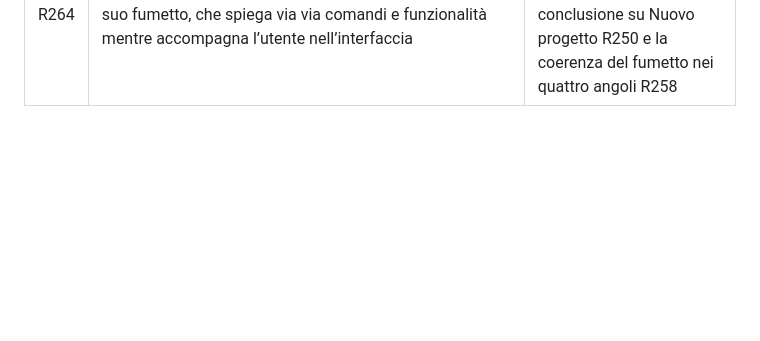
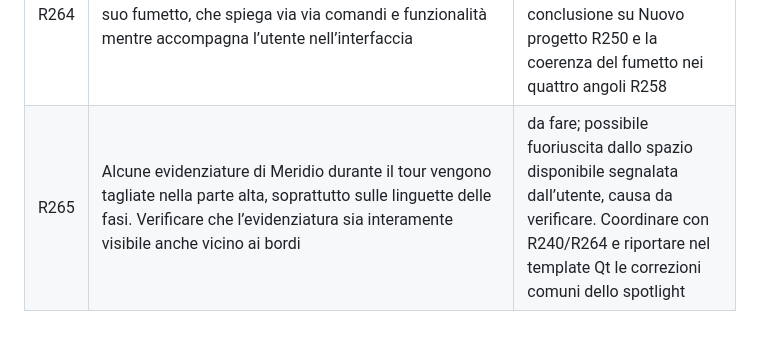
Before and after one commit to daniel-g-carrasco/meridiana, a Markdown page: docs/richieste.md, the part around the change. Rendered like a GitHub page; blank space fills up the shorter version.

Commit message:
Record clipped tour highlights on phase tabs

```diff
--- a/docs/richieste.md
+++ b/docs/richieste.md
@@ -348,3 +348,4 @@ Questa registrazione non avvia l’implementazione né modifica i pacchetti R06.
 | R262 | Meridio deve spiegare come navigare e usare il modello 2D/3D e gli altri comandi in funzione del profilo di navigazione e delle combinazioni di tasti effettivamente impostati dall’utente | da fare; risposte basate sulla configurazione reale |
 | R263 | Calendario: correggere gli angoli della finestra di scelta del mese; dare spazio sufficiente alla casella di input dell’angolo quando lo si seleziona per modificarlo | da fare; verificare entrambi i controlli e riportare le correzioni comuni nel template Qt |
 | R264 | Il tour deve essere condotto dallo stesso Meridio con il suo fumetto, che spiega via via comandi e funzionalità mentre accompagna l’utente nell’interfaccia | da fare; revisione della presentazione del tour R240, coordinata con la conclusione su Nuovo progetto R250 e la coerenza del fumetto nei quattro angoli R258 |
+| R265 | Alcune evidenziature di Meridio durante il tour vengono tagliate nella parte alta, soprattutto sulle linguette delle fasi. Verificare che l’evidenziatura sia interamente visibile anche vicino ai bordi | da fare; possibile fuoriuscita dallo spazio disponibile segnalata dall’utente, causa da verificare. Coordinare con R240/R264 e riportare nel template Qt le correzioni comuni dello spotlight |
```
